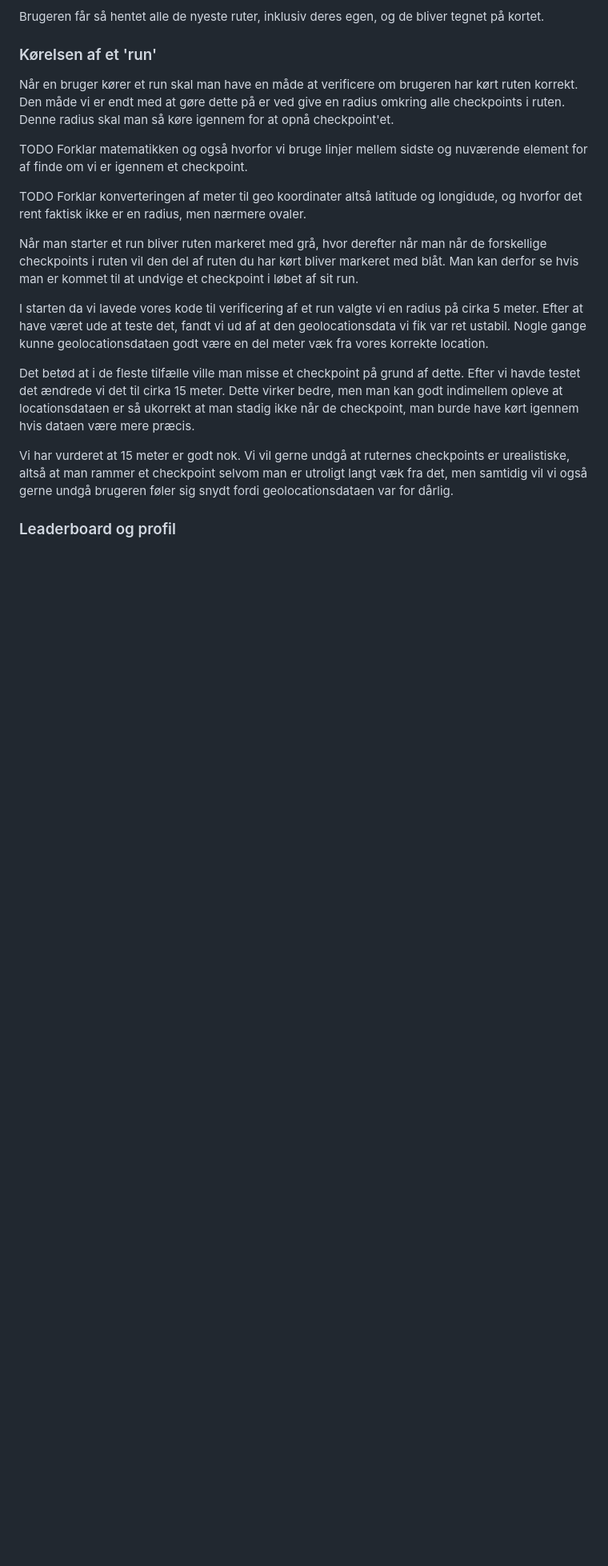
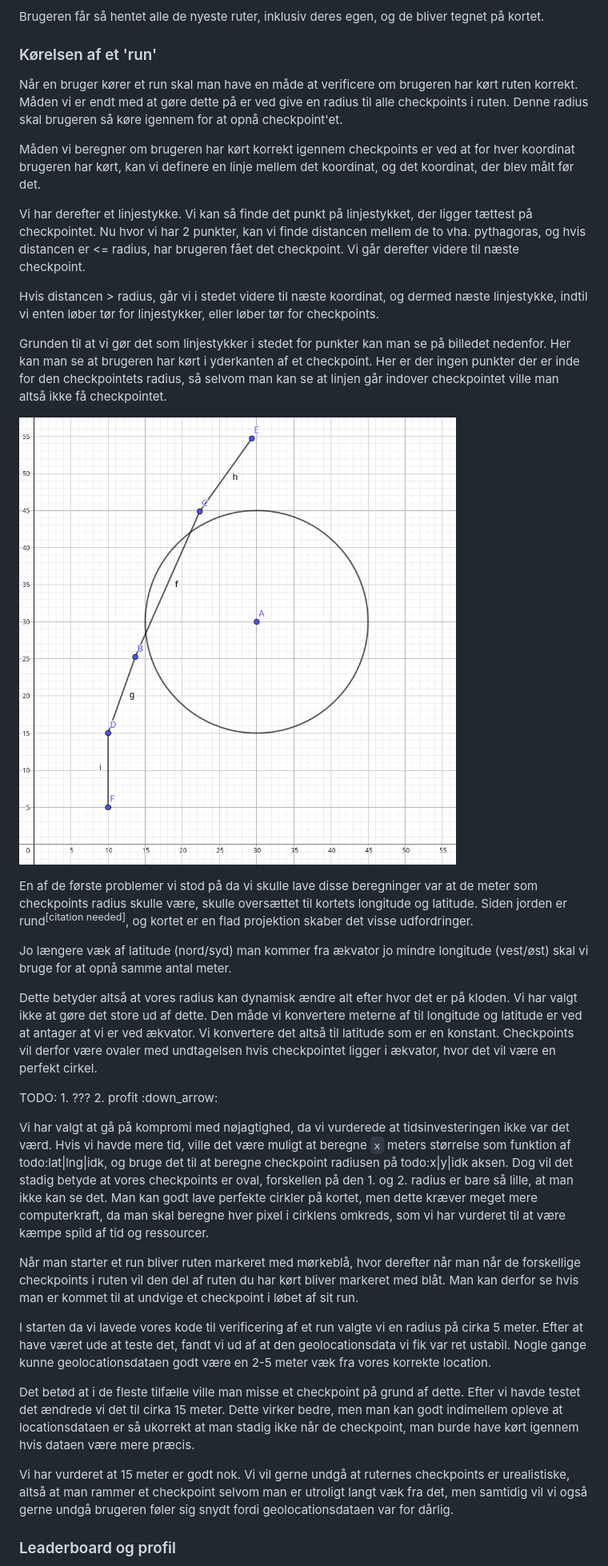
Before and after one commit to mtkonge/avarts, a Markdown page: docs/produktrapport.md, the part around the change printed below. Shown: that part at 80% size. GitHub-like rendering; pictures changed too: docs/run_line_through_circle.png (added); blank space fills up the shorter version.

Commit message:
work on report

```diff
--- a/docs/produktrapport.md
+++ b/docs/produktrapport.md
@@ -244,25 +244,67 @@ tegnet på kortet.
 ### Kørelsen af et 'run'
 
 Når en bruger kører et run skal man have en måde at verificere om brugeren har
-kørt ruten korrekt. Den måde vi er endt med at gøre dette på er ved give en
-radius omkring alle checkpoints i ruten. Denne radius skal man så køre igennem
-for at opnå checkpoint'et.
+kørt ruten korrekt. Måden vi er endt med at gøre dette på er ved give en radius
+til alle checkpoints i ruten. Denne radius skal brugeren så køre igennem for at
+opnå checkpoint'et.
 
-TODO Forklar matematikken og også hvorfor vi bruge linjer mellem sidste og
-nuværende element for af finde om vi er igennem et checkpoint.
+Måden vi beregner om brugeren har kørt korrekt igennem checkpoints er ved at for
+hver koordinat brugeren har kørt, kan vi definere en linje mellem det koordinat,
+og det koordinat, der blev målt før det.
 
-TODO Forklar konverteringen af meter til geo koordinater altså latitude og
-longidude, og hvorfor det rent faktisk ikke er en radius, men nærmere ovaler.
+Vi har derefter et linjestykke. Vi kan så finde det punkt på linjestykket, der
+ligger tættest på checkpointet. Nu hvor vi har 2 punkter, kan vi finde distancen
+mellem de to vha. pythagoras, og hvis distancen er <= radius, har brugeren fået
+det checkpoint. Vi går derefter videre til næste checkpoint.
 
-Når man starter et run bliver ruten markeret med grå, hvor derefter når man når
-de forskellige checkpoints i ruten vil den del af ruten du har kørt bliver
+Hvis distancen > radius, går vi i stedet videre til næste koordinat, og dermed
+næste linjestykke, indtil vi enten løber tør for linjestykker, eller løber tør
+for checkpoints.
+
+Grunden til at vi gør det som linjestykker i stedet for punkter kan man se på
+billedet nedenfor. Her kan man se at brugeren har kørt i yderkanten af et
+checkpoint. Her er der ingen punkter der er inde for den checkpointets radius,
+så selvom man kan se at linjen går indover checkpointet ville man altså ikke få
+checkpointet.
+
+![alt text](run_line_through_circle.png)
+
+En af de første problemer vi stod på da vi skulle lave disse beregninger var at
+de meter som checkpoints radius skulle være, skulle oversættet til kortets
+longitude og latitude. Siden jorden er rund<sup>[citation needed]</sup>, og
+kortet er en flad projektion skaber det visse udfordringer.
+
+Jo længere væk af latitude (nord/syd) man kommer fra ækvator jo mindre longitude
+(vest/øst) skal vi bruge for at opnå samme antal meter.
+
+Dette betyder altså at vores radius kan dynamisk ændre alt efter hvor det er på
+kloden. Vi har valgt ikke at gøre det store ud af dette. Den måde vi konvertere
+meterne af til longitude og latitude er ved at antager at vi er ved ækvator. Vi
+konvertere det altså til latitude som er en konstant. Checkpoints vil derfor
+være ovaler med undtagelsen hvis checkpointet ligger i ækvator, hvor det vil
+være en perfekt cirkel.
+
+TODO: 1. ??? 2. profit :down_arrow:
+
+Vi har valgt at gå på kompromi med nøjagtighed, da vi vurderede at
+tidsinvesteringen ikke var det værd. Hvis vi havde mere tid, ville det være
+muligt at beregne `x` meters størrelse som funktion af todo:lat|lng|idk, og
+bruge det til at beregne checkpoint radiusen på todo:x|y|idk aksen. Dog vil det
+stadig betyde at vores checkpoints er oval, forskellen på den 1. og 2. radius er
+bare så lille, at man ikke kan se det. Man kan godt lave perfekte cirkler på
+kortet, men dette kræver meget mere computerkraft, da man skal beregne hver
+pixel i cirklens omkreds, som vi har vurderet til at være kæmpe spild af tid og
+ressourcer.
+
+Når man starter et run bliver ruten markeret med mørkeblå, hvor derefter når man
+når de forskellige checkpoints i ruten vil den del af ruten du har kørt bliver
 markeret med blåt. Man kan derfor se hvis man er kommet til at undvige et
 checkpoint i løbet af sit run.
 
 I starten da vi lavede vores kode til verificering af et run valgte vi en radius
 på cirka 5 meter. Efter at have været ude at teste det, fandt vi ud af at den
 geolocationsdata vi fik var ret ustabil. Nogle gange kunne geolocationsdataen
-godt være en del meter væk fra vores korrekte location.
+godt være en 2-5 meter væk fra vores korrekte location.
 
 Det betød at i de fleste tilfælle ville man misse et checkpoint på grund af
 dette. Efter vi havde testet det ændrede vi det til cirka 15 meter. Dette virker
```
Also changed, not shown: other parts of docs/produktrapport.md (+21 -11 lines), docs/database_releation_diagram.png (added), 1 other file.
